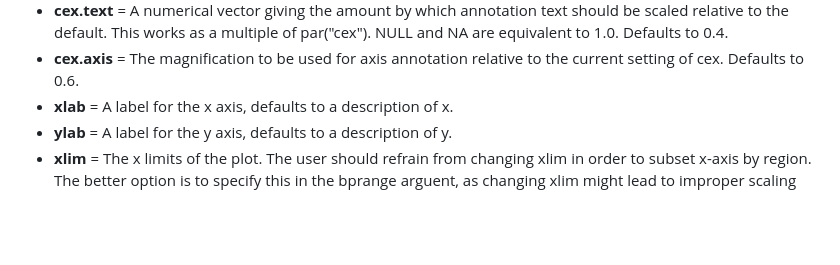
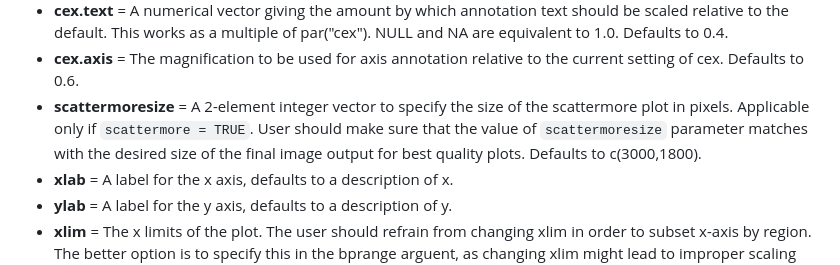
Before and after one commit to kaustubhad/fastman, a Markdown page: README.md, the part around the change. GitHub-like rendering; blank space fills up the shorter version.

````diff
--- a/README.md
+++ b/README.md
@@ -64,6 +64,7 @@ fastman (m, chr = "CHR", bp = "BP", p = "P", snp, chrlabs, speedup=TRUE, logp =
 * **cex** = A numerical vector giving the amount by which plotting characters and symbols should be scaled relative to the default. This works as a multiple of par("cex"). NULL and NA are equivalent to 1.0. Defaults to 0.4.
 * **cex.text** = A numerical vector giving the amount by which annotation text should be scaled relative to the default. This works as a multiple of par("cex"). NULL and NA are equivalent to 1.0. Defaults to 0.4.
 * **cex.axis**	= The magnification to be used for axis annotation relative to the current setting of cex. Defaults to 0.6.
+* **scattermoresize** = A 2-element integer vector to specify the size of the scattermore plot in pixels. Applicable only if ```scattermore = TRUE```. User should make sure that the value of ```scattermoresize``` parameter matches with the desired size of the final image output for best quality plots. Defaults to c(3000,1800).
 * **xlab**	= A label for the x axis, defaults to a description of x.
 * **ylab**	= A label for the y axis, defaults to a description of y.
 * **xlim**	= The x limits of the plot. The user should refrain from changing xlim in order to subset x-axis by region. The better option is to specify this in the bprange arguent, as changing xlim might lead to improper scaling and spacing in the plot.
````
